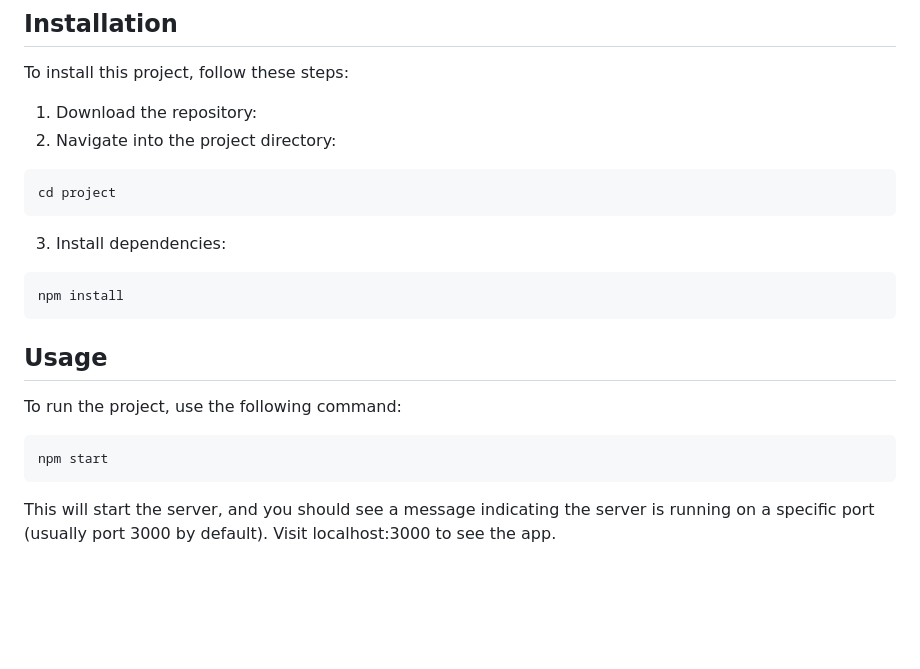
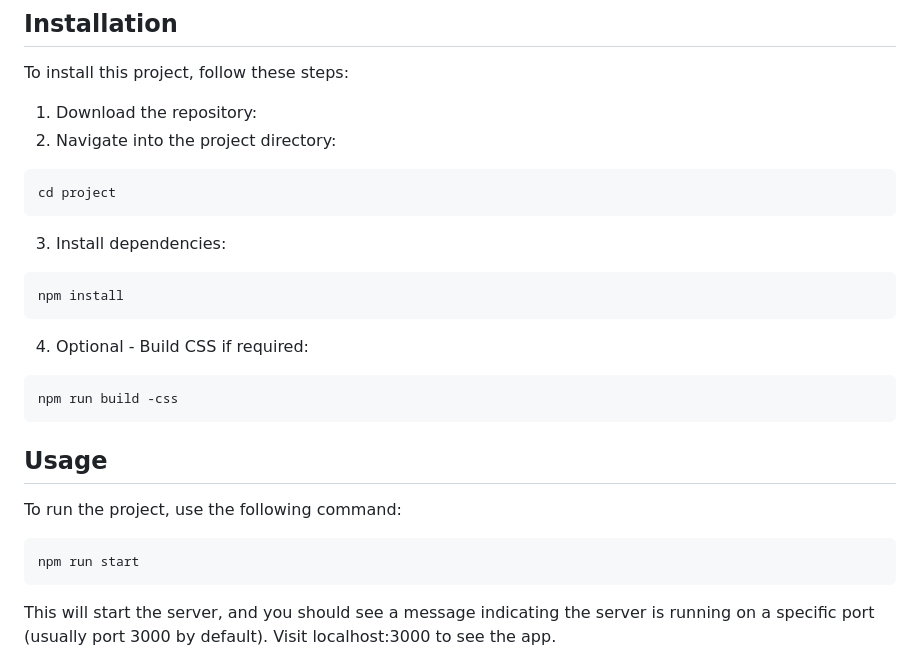
Before and after one commit to sizyk/COM3504-Team30, a Markdown page: README.md, the part around the change. Rendered like a GitHub page; blank space fills up the shorter version.

Commit message:
added build CSS on Instalation and added run as well for the run the project

````diff
--- a/README.md
+++ b/README.md
@@ -19,16 +19,19 @@ To install this project, follow these steps:
 ```bash
 cd project
 ```
-
 3. Install dependencies:
 ```bash
 npm install
+```
+4. Optional -  Build CSS if required:
+```bash
+npm run build -css
 ```
 
 ## Usage
 To run the project, use the following command:
 ```bash
-npm start
+npm run start
 ```
 This will start the server, and you should see a message indicating the server is running on a specific port (usually port 3000 by default).
 Visit localhost:3000 to see the app.
````
